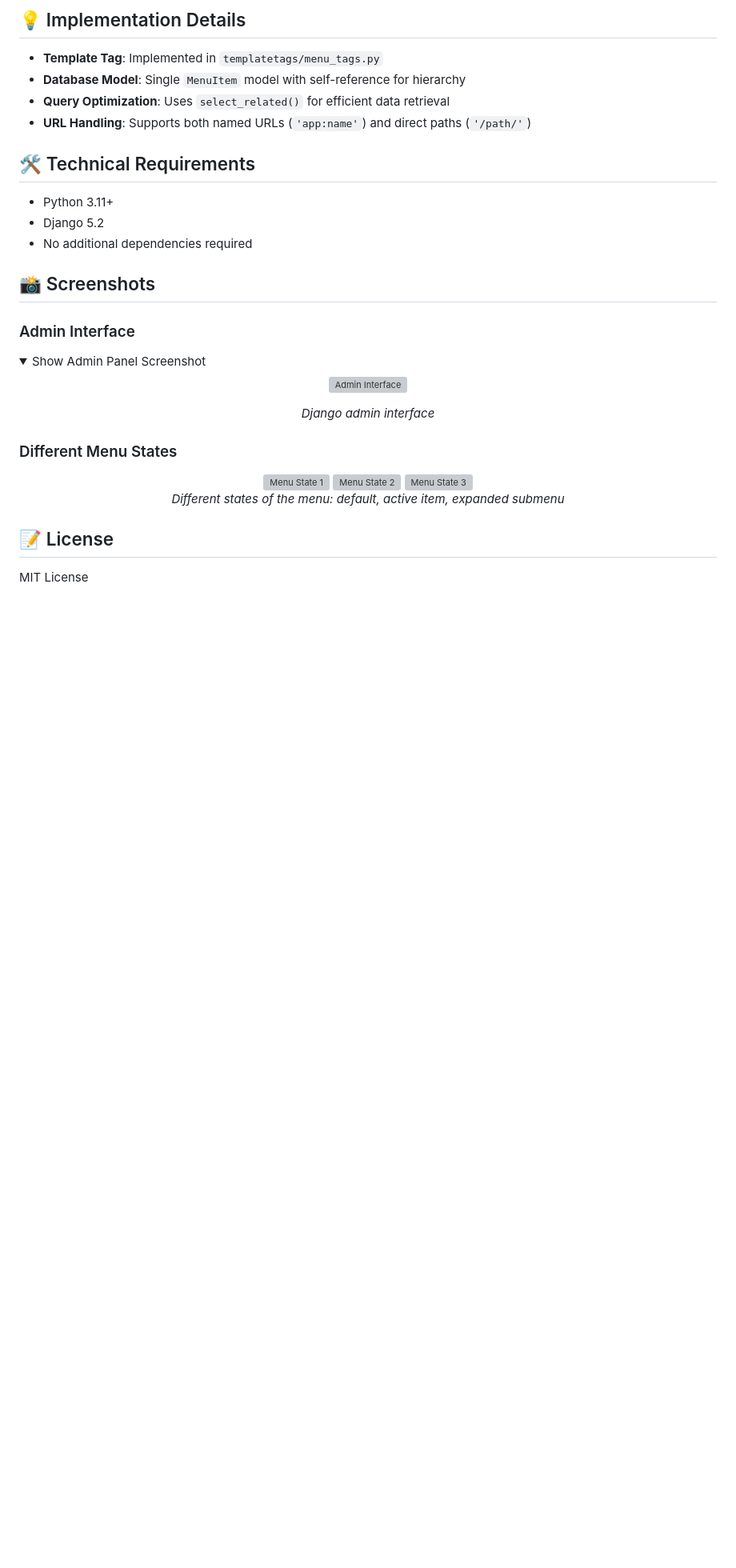
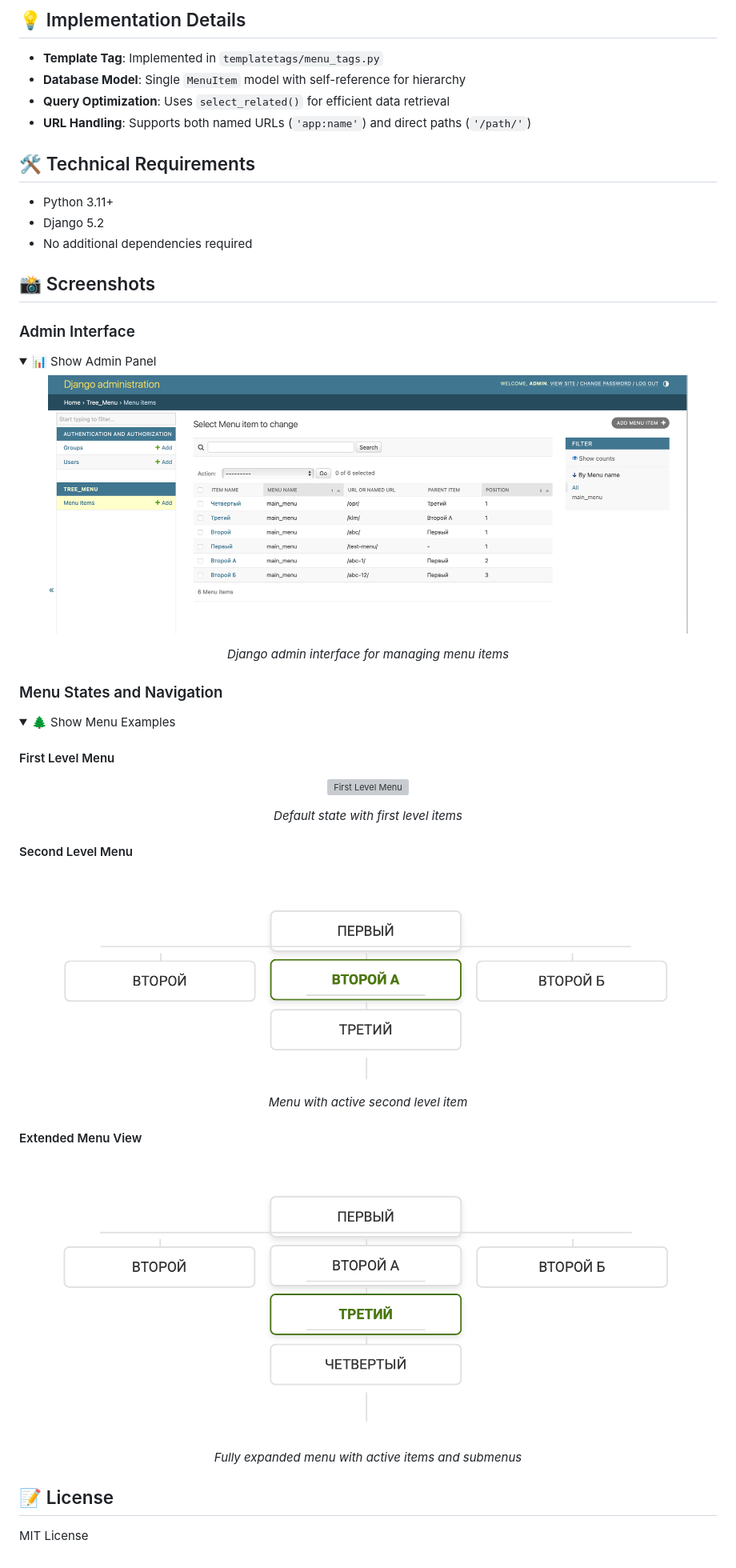
Before and after one commit to LynnG3/django-tree-menu, a Markdown page: README.md, the part around the change. Shown: that part at 80% size. Drawn GitHub-style; pictures changed too: screenshots/admin.png (added), screenshots/menu_extended.png (added), screenshots/menu_second_level.png (added); folded sections open; blank space fills up the shorter version; grey boxes are pictures that could not be loaded.

Commit message:
fix_screens

```diff
--- a/README.md
+++ b/README.md
@@ -81,23 +81,38 @@ python manage.py runserver
 ### Admin Interface
 
 <details>
-<summary>Show Admin Panel Screenshot</summary>
+<summary>📊 Show Admin Panel</summary>
 <p align="center">
-  <img src="screenshots/admin.png" alt="Admin Interface" width="800"/>
+  <img src="./screenshots/admin.png" alt="Admin Interface" width="800"/>
 </p>
 <p align="center">
-  <em>Django admin interface</em>
+  <em>Django admin interface for managing menu items</em>
 </p>
 </details>
 
-### Different Menu States
+### Menu States and Navigation
 
-<div align="center">
-  <img src="screenshots/menu_first_level.png" alt="Menu State 1" width="800"/>
-  <img src="screenshots/menu_second_level.png" alt="Menu State 2" width="800"/>
-  <img src="screenshots/menu_extended.png" alt="Menu State 3" width="800"/>
-  <p><em>Different states of the menu: default, active item, expanded submenu</em></p>
-</div>
+<details>
+<summary>🌲 Show Menu Examples</summary>
+
+#### First Level Menu
+<p align="center">
+  <img src="./screenshots/menu_first_level.png" alt="First Level Menu" width="800"/>
+  <p align="center"><em>Default state with first level items</em></p>
+</p>
+
+#### Second Level Menu
+<p align="center">
+  <img src="./screenshots/menu_second_level.png" alt="Second Level Menu" width="800"/>
+  <p align="center"><em>Menu with active second level item</em></p>
+</p>
+
+#### Extended Menu View
+<p align="center">
+  <img src="./screenshots/menu_extended.png" alt="Extended Menu" width="800"/>
+  <p align="center"><em>Fully expanded menu with active items and submenus</em></p>
+</p>
+
 
 ## 📝 License
 
```
Also changed, not shown: screenshots/menu_firs_level.png (added).
